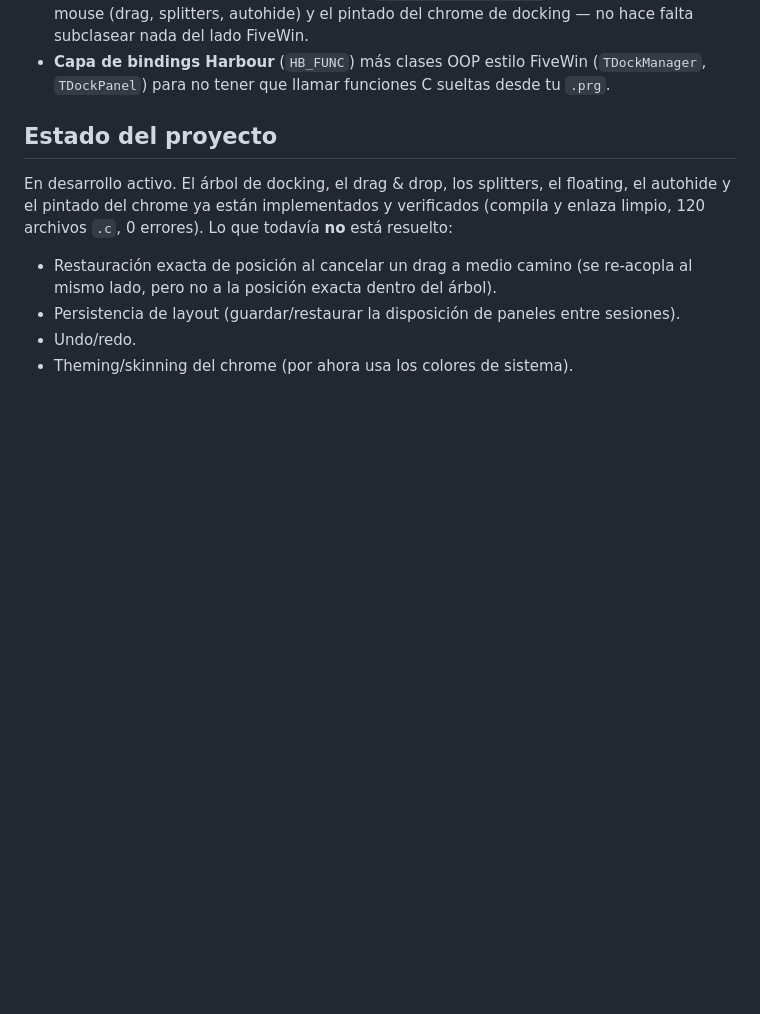
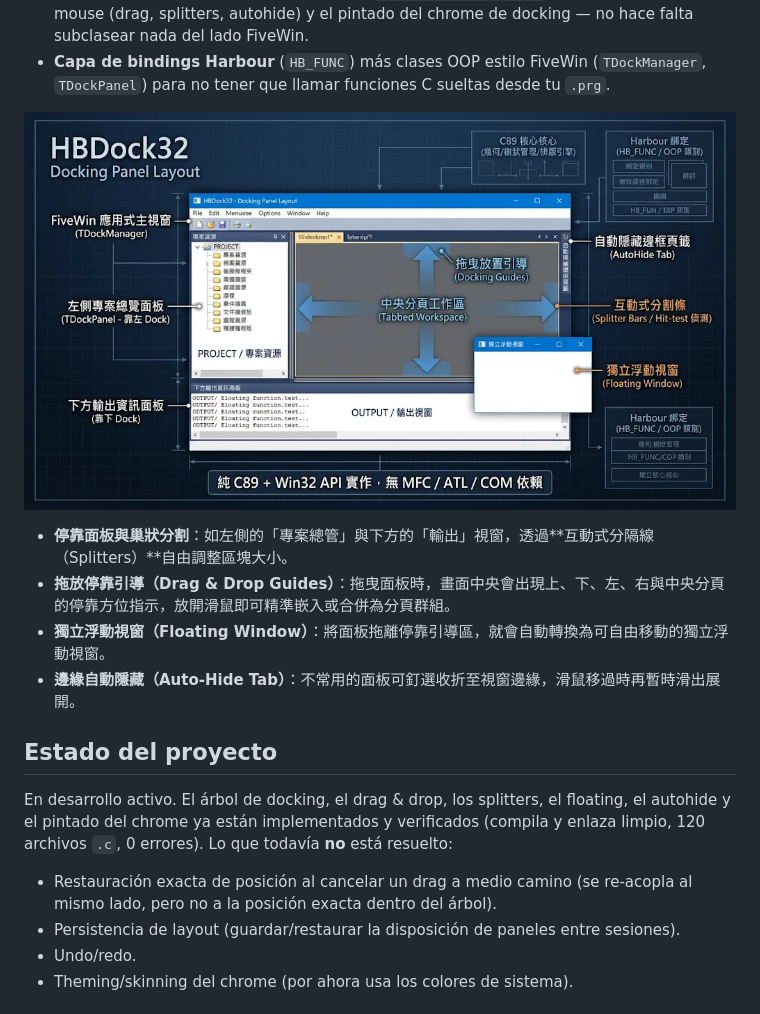
Before and after one commit to WenSheng-tw/HBDockFw, a Markdown page: README.md, the part around the change. Rendered like a GitHub page; pictures changed too: docs/hbdock32_overview.png (added); blank space fills up the shorter version.

Commit message:
docs: add HBDock32 layout overview image and description

```diff
--- a/README.md
+++ b/README.md
@@ -25,6 +25,13 @@ Compilado y probado con **Borland C++ 5.5** + **Harbour 3.2 Oficial**.
 - **Capa de bindings Harbour** (`HB_FUNC`) más clases OOP estilo
   FiveWin (`TDockManager`, `TDockPanel`) para no tener que llamar
   funciones C sueltas desde tu `.prg`.
+
+![HBDock32 Docking Panel Layout](docs/hbdock32_overview.png)
+
+- **停靠面板與巢狀分割**：如左側的「專案總管」與下方的「輸出」視窗，透過**互動式分隔線（Splitters）**自由調整區塊大小。
+- **拖放停靠引導（Drag & Drop Guides）**：拖曳面板時，畫面中央會出現上、下、左、右與中央分頁的停靠方位指示，放開滑鼠即可精準嵌入或合併為分頁群組。
+- **獨立浮動視窗（Floating Window）**：將面板拖離停靠引導區，就會自動轉換為可自由移動的獨立浮動視窗。
+- **邊緣自動隱藏（Auto-Hide Tab）**：不常用的面板可釘選收折至視窗邊緣，滑鼠移過時再暫時滑出展開。
 
 ## Estado del proyecto
 
```
